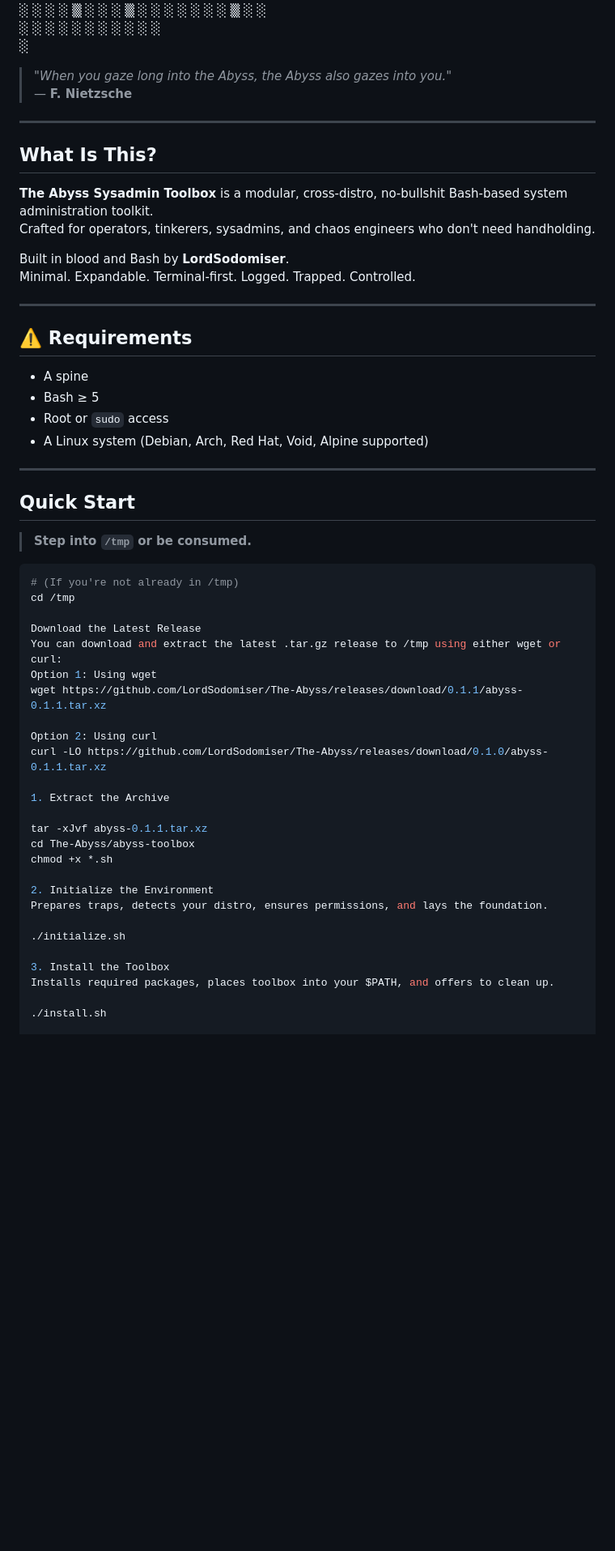
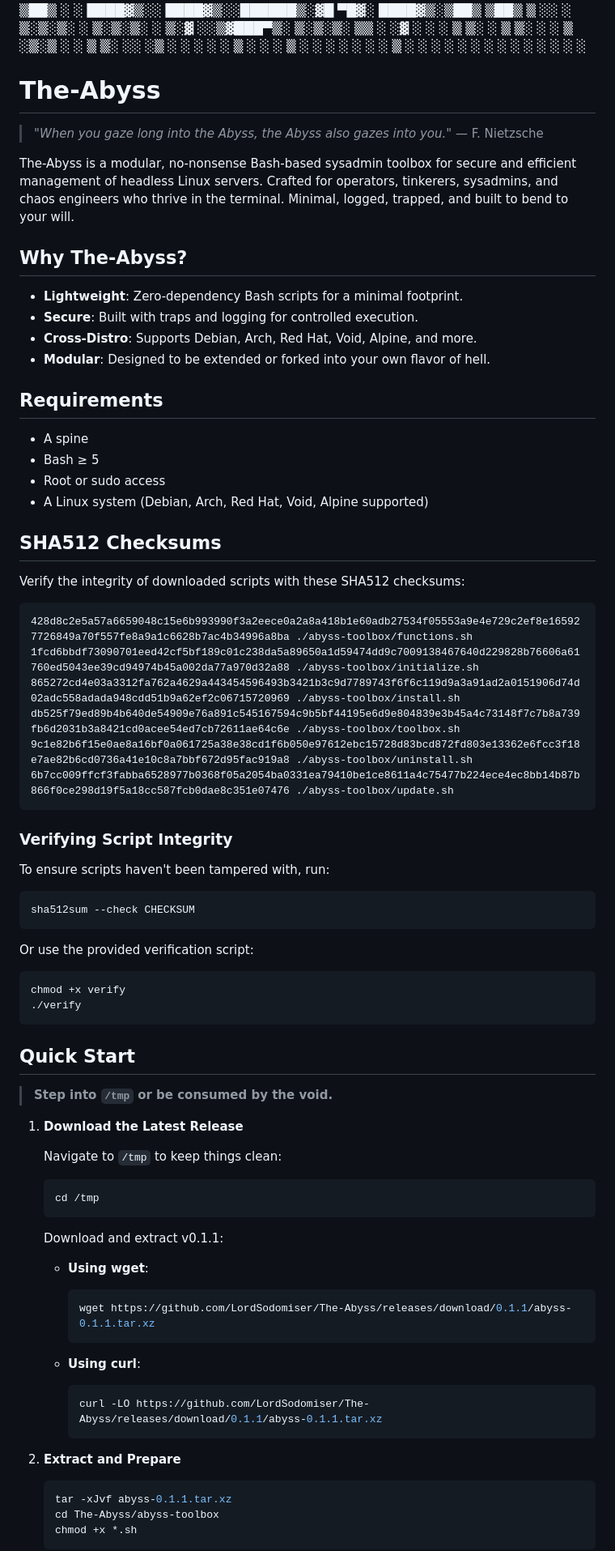
Before and after one commit to LordSodomiser/The-Abyss, a Markdown page: abyss-toolbox/README.md, the part around one of its changes. Shown at 81% size. Rendered like a GitHub page; blank space fills up the shorter version.

````diff
--- a/abyss-toolbox/README.md
+++ b/abyss-toolbox/README.md
@@ -39,58 +38,84 @@
              ░ ░      ░ ░      ░  ░ ░          ░ ░   ░    ░
                                          ░
 
-> _"When you gaze long into the Abyss, the Abyss also gazes into you."_
-> — **F. Nietzsche**
+# The-Abyss
 
----
+> *"When you gaze long into the Abyss, the Abyss also gazes into you."*
+> — F. Nietzsche
 
-## What Is This?
+The-Abyss is a modular, no-nonsense Bash-based sysadmin toolbox for secure and efficient management of headless Linux servers. Crafted for operators, tinkerers, sysadmins, and chaos engineers who thrive in the terminal. Minimal, logged, trapped, and built to bend to your will.
 
-**The Abyss Sysadmin Toolbox** is a modular, cross-distro, no-bullshit Bash-based system administration toolkit.
-Crafted for operators, tinkerers, sysadmins, and chaos engineers who don't need handholding.
+## Why The-Abyss?
 
-Built in blood and Bash by **LordSodomiser**.
-Minimal. Expandable. Terminal-first. Logged. Trapped. Controlled.
+- **Lightweight**: Zero-dependency Bash scripts for a minimal footprint.
+- **Secure**: Built with traps and logging for controlled execution.
+- **Cross-Distro**: Supports Debian, Arch, Red Hat, Void, Alpine, and more.
+- **Modular**: Designed to be extended or forked into your own flavor of hell.
 
----
-
-## ⚠️ Requirements
+## Requirements
 
 - A spine
 - Bash ≥ 5
-- Root or `sudo` access
+- Root or sudo access
 - A Linux system (Debian, Arch, Red Hat, Void, Alpine supported)
 
----
+## SHA512 Checksums
+
+Verify the integrity of downloaded scripts with these SHA512 checksums:
+
+```
+428d8c2e5a57a6659048c15e6b993990f3a2eece0a2a8a418b1e60adb27534f05553a9e4e729c2ef8e165927726849a70f557fe8a9a1c6628b7ac4b34996a8ba ./abyss-toolbox/functions.sh
+1fcd6bbdf73090701eed42cf5bf189c01c238da5a89650a1d59474dd9c7009138467640d229828b76606a61760ed5043ee39cd94974b45a002da77a970d32a88 ./abyss-toolbox/initialize.sh
+865272cd4e03a3312fa762a4629a443454596493b3421b3c9d7789743f6f6c119d9a3a91ad2a0151906d74d02adc558adada948cdd51b9a62ef2c06715720969 ./abyss-toolbox/install.sh
+db525f79ed89b4b640de54909e76a891c545167594c9b5bf44195e6d9e804839e3b45a4c73148f7c7b8a739fb6d2031b3a8421cd0acee54ed7cb72611ae64c6e ./abyss-toolbox/toolbox.sh
+9c1e82b6f15e0ae8a16bf0a061725a38e38cd1f6b050e97612ebc15728d83bcd872fd803e13362e6fcc3f18e7ae82b6cd0736a41e10c8a7bbf672d95fac919a8 ./abyss-toolbox/uninstall.sh
+6b7cc009ffcf3fabba6528977b0368f05a2054ba0331ea79410be1ce8611a4c75477b224ece4ec8bb14b87b866f0ce298d19f5a18cc587fcb0dae8c351e07476 ./abyss-toolbox/update.sh
+```
+
+### Verifying Script Integrity
+
+To ensure scripts haven't been tampered with, run:
+
+```bash
+sha512sum --check CHECKSUM
+```
+
+Or use the provided verification script:
+
+```bash
+chmod +x verify
+./verify
+```
 
 ## Quick Start
 
-> **Step into `/tmp` or be consumed.**
-```bash
-# (If you're not already in /tmp)
-cd /tmp
+> **Step into `/tmp` or be consumed by the void.**
 
-Download the Latest Release
-You can download and extract the latest .tar.gz release to /tmp using either wget or curl:
-Option 1: Using wget
-wget https://github.com/LordSodomiser/The-Abyss/releases/download/0.1.1/abyss-0.1.1.tar.xz
+1. **Download the Latest Release**
 
-Option 2: Using curl
-curl -LO https://github.com/LordSodomiser/The-Abyss/releases/download/0.1.0/abyss-0.1.1.tar.xz
+   Navigate to `/tmp` to keep things clean:
 
-1. Extract the Archive
+   ```bash
+   cd /tmp
+   ```
 
-tar -xJvf abyss-0.1.1.tar.xz
-cd The-Abyss/abyss-toolbox
-chmod +x *.sh
+   Download and extract v0.1.1:
 
-2. Initialize the Environment
-Prepares traps, detects your distro, ensures permissions, and lays the foundation.
+   - **Using wget**:
+     ```bash
+     wget https://github.com/LordSodomiser/The-Abyss/releases/download/0.1.1/abyss-0.1.1.tar.xz
+     ```
 
-./initialize.sh
+   - **Using curl**:
+     ```bash
+     curl -LO https://github.com/LordSodomiser/The-Abyss/releases/download/0.1.1/abyss-0.1.1.tar.xz
+     ```
 
-3. Install the Toolbox
-Installs required packages, places toolbox into your $PATH, and offers to clean up.
+2. **Extract and Prepare**
 
-./install.sh
+   ```bash
+   tar -xJvf abyss-0.1.1.tar.xz
+   cd The-Abyss/abyss-toolbox
+   chmod +x *.sh
+   ```
 
````
Also changed, not shown: other parts of abyss-toolbox/README.md (+66 -41 lines).
